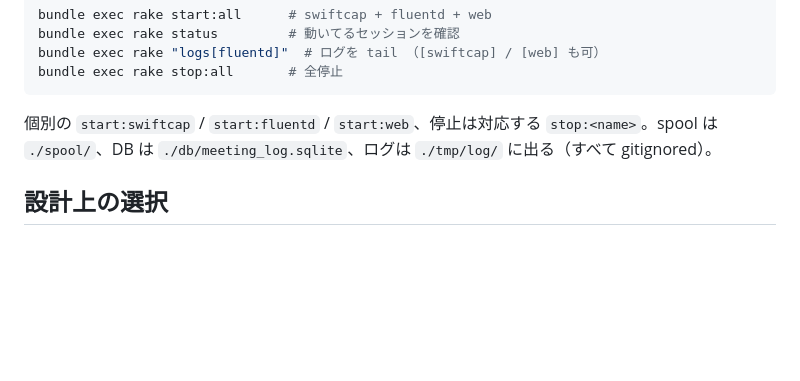
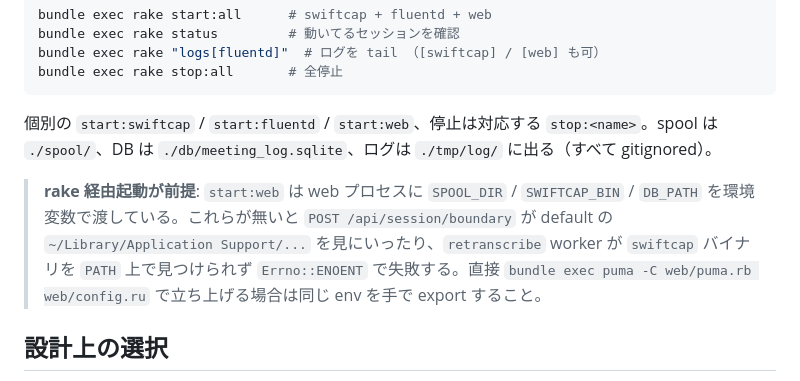
Before and after one commit to bash0C7/fluentd-audio-transcription-system, a Markdown page: README.md, the part around the change. GitHub-like rendering; blank space fills up the shorter version.

Commit message:
docs(readme): note that direct puma launch needs SPOOL_DIR/SWIFTCAP_BIN/DB_PATH env
start:web rake task wires these in for you. Documenting the dependency so
future-me (or anyone running puma directly) doesn't repeat the integration
bugs found during 2026-05-07 E2E (boundary writing to wrong spool, retranscribe
worker failing with Errno::ENOENT on swiftcap).

```diff
--- a/README.md
+++ b/README.md
@@ -69,6 +69,8 @@ bundle exec rake stop:all       # 全停止
 
 個別の `start:swiftcap` / `start:fluentd` / `start:web`、停止は対応する `stop:<name>`。spool は `./spool/`、DB は `./db/meeting_log.sqlite`、ログは `./tmp/log/` に出る（すべて gitignored）。
 
+> **rake 経由起動が前提**: `start:web` は web プロセスに `SPOOL_DIR` / `SWIFTCAP_BIN` / `DB_PATH` を環境変数で渡している。これらが無いと `POST /api/session/boundary` が default の `~/Library/Application Support/...` を見にいったり、`retranscribe` worker が `swiftcap` バイナリを `PATH` 上で見つけられず `Errno::ENOENT` で失敗する。直接 `bundle exec puma -C web/puma.rb web/config.ru` で立ち上げる場合は同じ env を手で export すること。
+
 ## 設計上の選択
 
 - 翻訳しない（日本語/英語そのまま）
```
